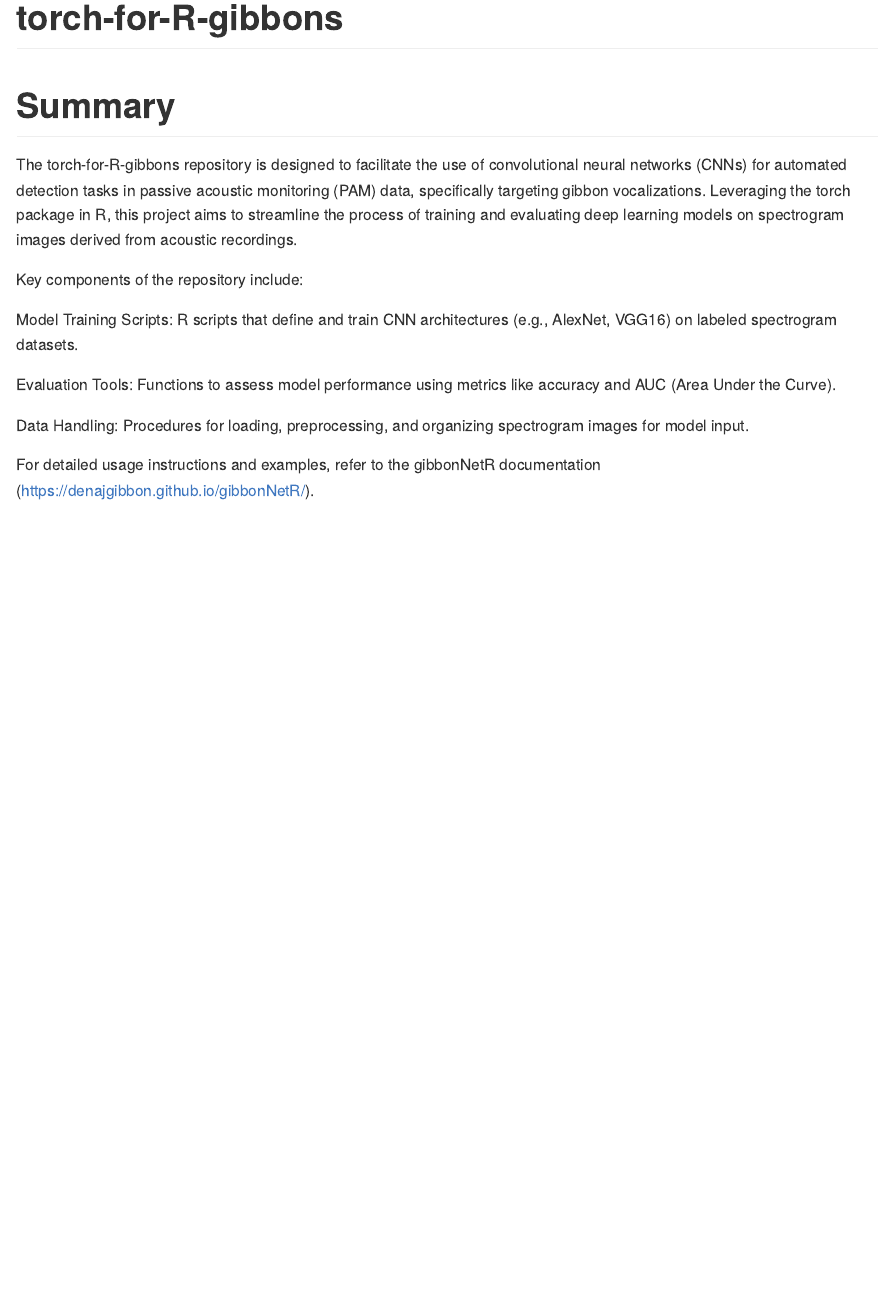
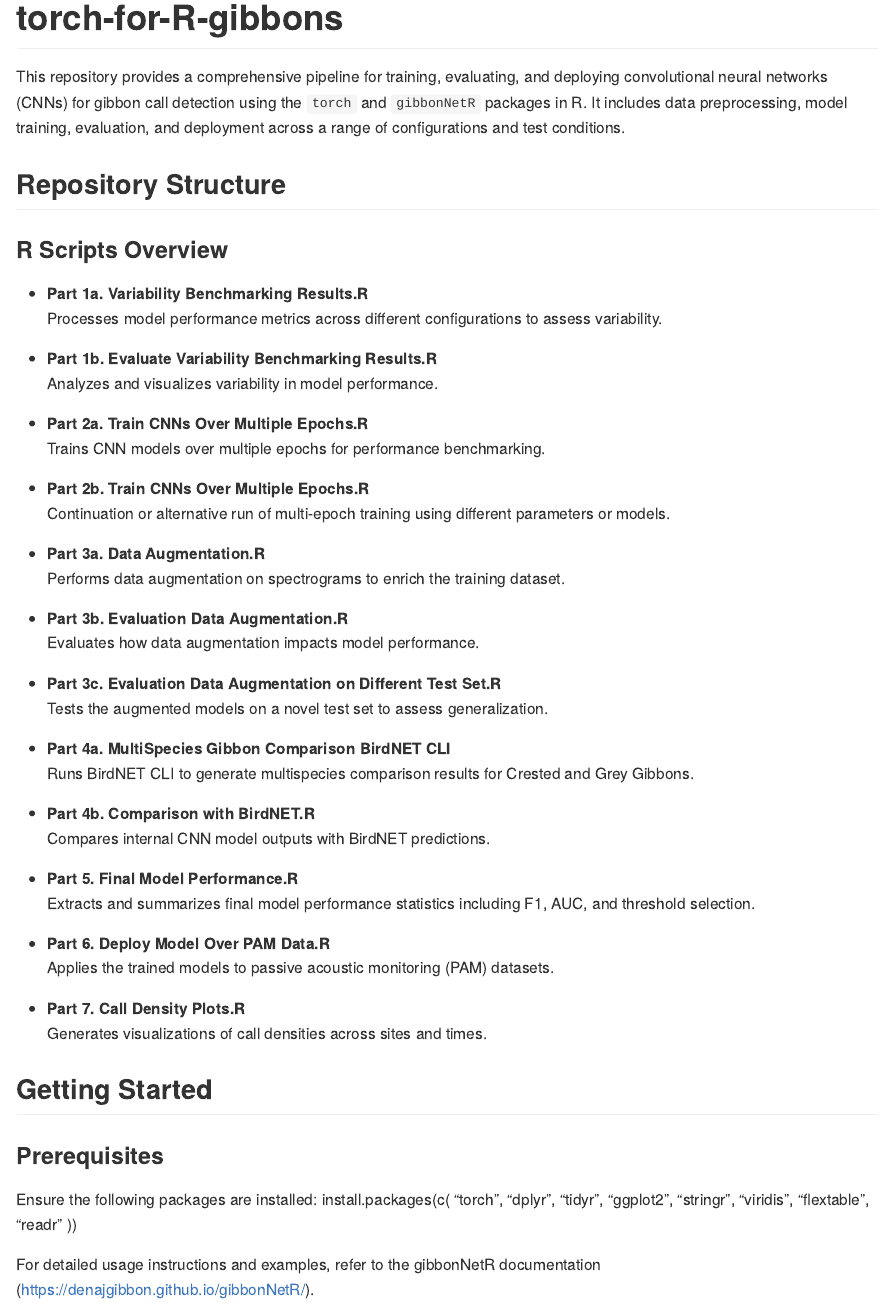
Before and after one commit to DenaJGibbon/torch-for-R-gibbons, an R Markdown document (README.Rmd): the page in a window 1100 px wide, from its top. The pictures show the output file README.md that the author committed with the source, drawn offline in the style of GitHub.

Commit message:
Update README and scripts.

```diff
--- a/README.Rmd
+++ b/README.Rmd
@@ -15,16 +15,61 @@ knitr::opts_chunk$set(
 
 <!-- badges: start -->
 <!-- badges: end -->
-# Summary
-The torch-for-R-gibbons repository is designed to facilitate the use of convolutional neural networks (CNNs) for automated detection tasks in passive acoustic monitoring (PAM) data, specifically targeting gibbon vocalizations. Leveraging the torch package in R, this project aims to streamline the process of training and evaluating deep learning models on spectrogram images derived from acoustic recordings.
 
-Key components of the repository include:
 
-Model Training Scripts: R scripts that define and train CNN architectures (e.g., AlexNet, VGG16) on labeled spectrogram datasets.
+This repository provides a comprehensive pipeline for training, evaluating, and deploying convolutional neural networks (CNNs) for gibbon call detection using the `torch` and `gibbonNetR` packages in R. It includes data preprocessing, model training, evaluation, and deployment across a range of configurations and test conditions.
 
-Evaluation Tools: Functions to assess model performance using metrics like accuracy and AUC (Area Under the Curve).
+## Repository Structure
 
-Data Handling: Procedures for loading, preprocessing, and organizing spectrogram images for model input.
+### R Scripts Overview
+
+- **Part 1a. Variability Benchmarking Results.R**
+  Processes model performance metrics across different configurations to assess variability.
+
+- **Part 1b. Evaluate Variability Benchmarking Results.R**
+  Analyzes and visualizes variability in model performance.
+
+- **Part 2a. Train CNNs Over Multiple Epochs.R**
+  Trains CNN models over multiple epochs for performance benchmarking.
+
+- **Part 2b. Train CNNs Over Multiple Epochs.R**
+  Continuation or alternative run of multi-epoch training using different parameters or models.
+
+- **Part 3a. Data Augmentation.R**
+  Performs data augmentation on spectrograms to enrich the training dataset.
+
+- **Part 3b. Evaluation Data Augmentation.R**
+  Evaluates how data augmentation impacts model performance.
+
+- **Part 3c. Evaluation Data Augmentation on Different Test Set.R**
+  Tests the augmented models on a novel test set to assess generalization.
+
+- **Part 4a. MultiSpecies Gibbon Comparison BirdNET CLI**
+  Runs BirdNET CLI to generate multispecies comparison results for Crested and Grey Gibbons.
+
+- **Part 4b. Comparison with BirdNET.R**
+  Compares internal CNN model outputs with BirdNET predictions.
+
+- **Part 5. Final Model Performance.R**
+  Extracts and summarizes final model performance statistics including F1, AUC, and threshold selection.
+
+- **Part 6. Deploy Model Over PAM Data.R**
+  Applies the trained models to passive acoustic monitoring (PAM) datasets.
+
+- **Part 7. Call Density Plots.R**
+  Generates visualizations of call densities across sites and times.
+
+
+## Getting Started
+
+### Prerequisites
+
+Ensure the following packages are installed:
+install.packages(c(
+  "torch", "dplyr", "tidyr", "ggplot2", "stringr",
+  "viridis", "flextable", "readr"
+))
+
 
 For detailed usage instructions and examples, refer to the gibbonNetR documentation (https://denajgibbon.github.io/gibbonNetR/).
 
```
Also changed, not shown: R/Part 1a. Variability benchmarking results.R (+2 -2 lines), R/Part 4b. Comparison with BirdNET.R (+4 -4 lines), README.md.
